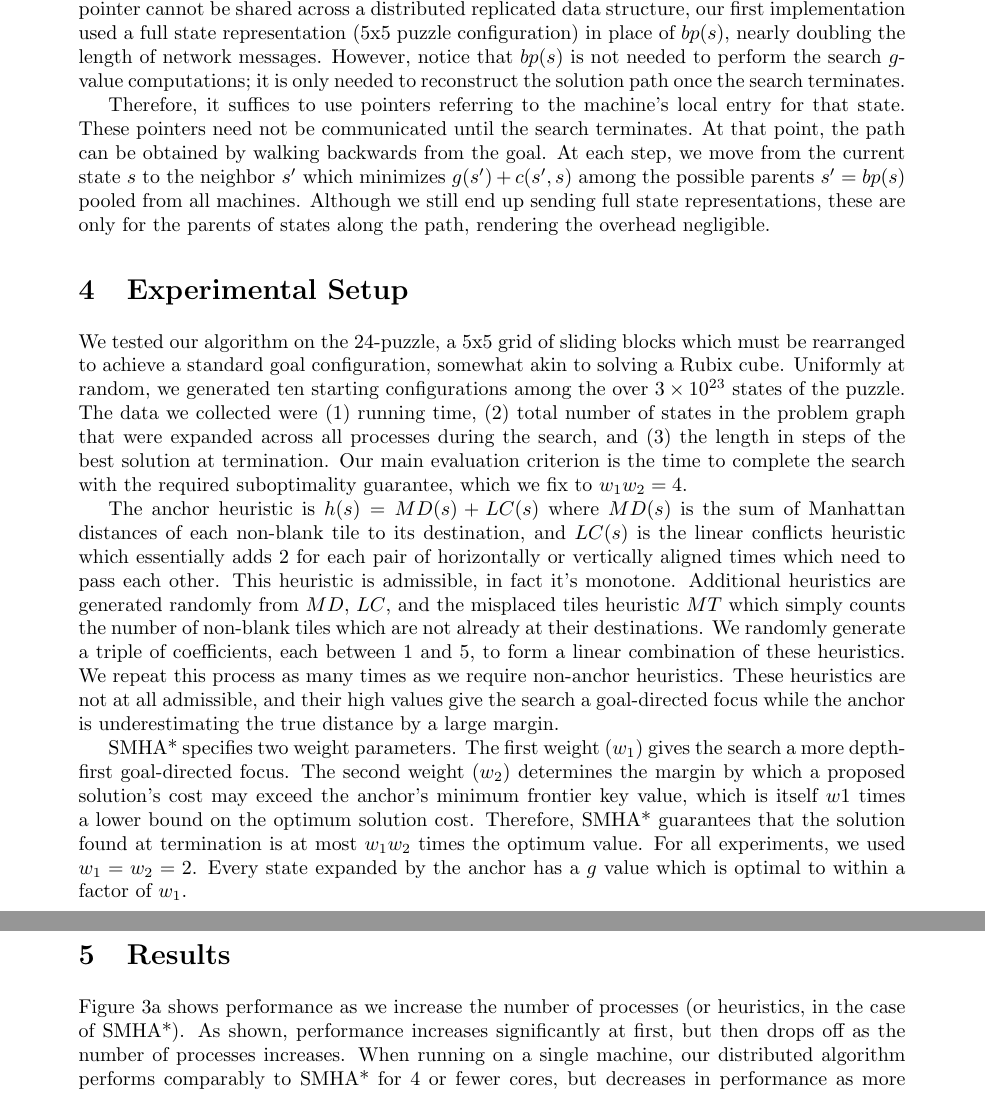
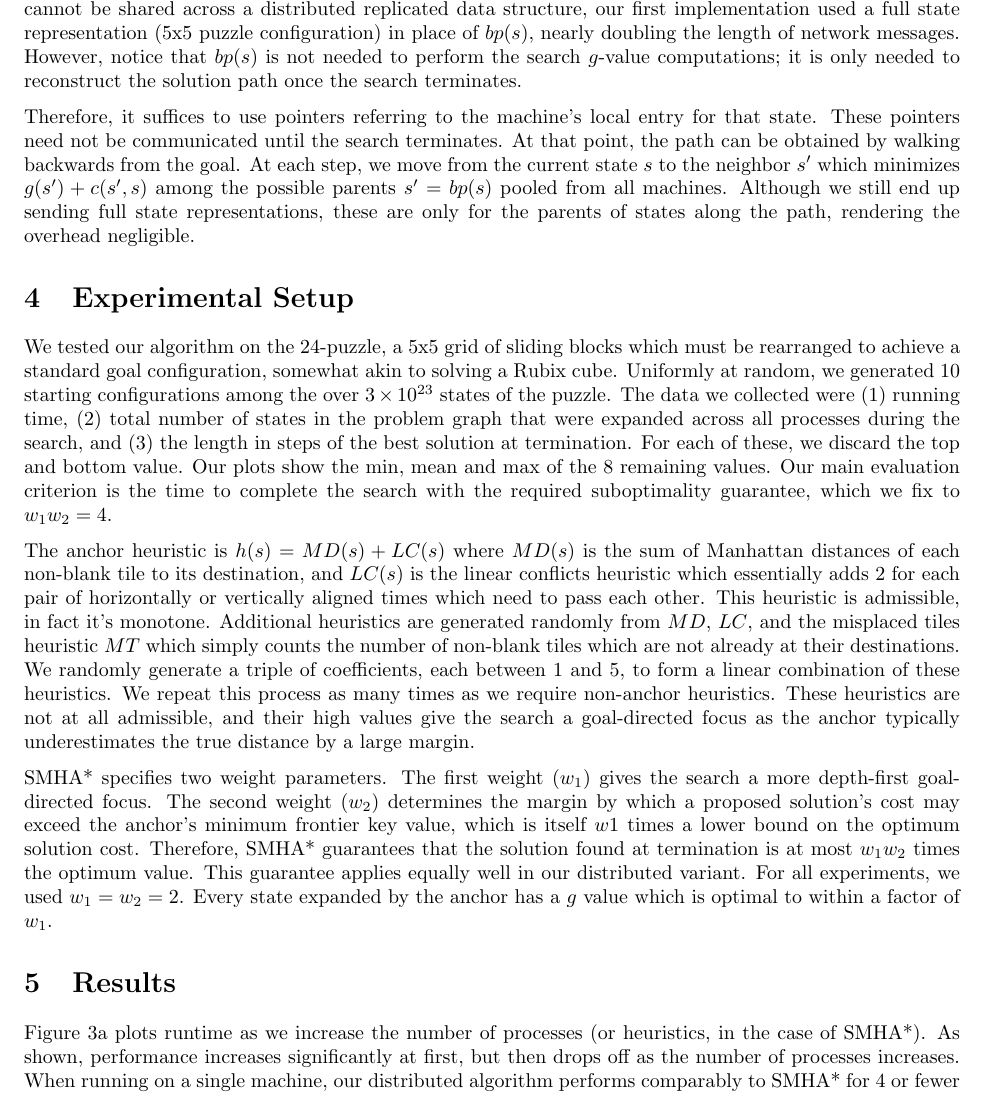
Before and after one commit to yuzinakamura/hamstar, a LaTeX paper (paper.tex): two parts of pages 5 and 6 of 8 before the commit and part of page 5 of 8 after it, the two joined at a grey line, cut so that both start at the same text. Compiled offline with pdfLaTeX.

```diff
--- a/paper.tex
+++ b/paper.tex
@@ -1,4 +1,4 @@
-\documentclass[11pt]{article}
+\documentclass{article}
 
 \usepackage{fullpage}
 \usepackage{titlesec}
@@ -99,17 +101,15 @@
 
 \section{Experimental Setup}
 
-We tested our algorithm on the 24-puzzle, a 5x5 grid of sliding blocks which must be rearranged to achieve a standard goal configuration, somewhat akin to solving a Rubix cube. Uniformly at random, we generated ten starting configurations among the over $3\times 10^{23}$ states of the puzzle. The data we collected were (1) running time, (2) total number of states in the problem graph that were expanded across all processes during the search, and (3) the length in steps of the best solution at termination. Our main evaluation criterion is the time to complete the search with the required suboptimality guarantee, which we fix to $w_1 w_2 = 4$.
+We tested our algorithm on the 24-puzzle, a 5x5 grid of sliding blocks which must be rearranged to achieve a standard goal configuration, somewhat akin to solving a Rubix cube. Uniformly at random, we generated 10 starting configurations among the over $3\times 10^{23}$ states of the puzzle. The data we collected were (1) running time, (2) total number of states in the problem graph that were expanded across all processes during the search, and (3) the length in steps of the best solution at termination. For each of these, we discard the top and bottom value. Our plots show the min, mean and max of the 8 remaining values. Our main evaluation criterion is the time to complete the search with the required suboptimality guarantee, which we fix to $w_1 w_2 = 4$.
 
-The anchor heuristic is $h(s) = MD(s) + LC(s)$ where $MD(s)$ is the sum of Manhattan distances of each non-blank tile to its destination, and $LC(s)$ is the linear conflicts heuristic which essentially adds 2 for each pair of horizontally or vertically aligned times which need to pass each other. This heuristic is admissible, in fact it's monotone. Additional heuristics are generated randomly from $MD$, $LC$, and the misplaced tiles heuristic $MT$ which simply counts the number of non-blank tiles which are not already at their destinations. We randomly generate a triple of coefficients, each between 1 and 5, to form a linear combination of these heuristics. We repeat this process as many times as we require non-anchor heuristics. These heuristics are not at all admissible, and their high values give the search a goal-directed focus while the anchor is underestimating the true distance by a large margin.
+The anchor heuristic is $h(s) = MD(s) + LC(s)$ where $MD(s)$ is the sum of Manhattan distances of each non-blank tile to its destination, and $LC(s)$ is the linear conflicts heuristic which essentially adds 2 for each pair of horizontally or vertically aligned times which need to pass each other. This heuristic is admissible, in fact it's monotone. Additional heuristics are generated randomly from $MD$, $LC$, and the misplaced tiles heuristic $MT$ which simply counts the number of non-blank tiles which are not already at their destinations. We randomly generate a triple of coefficients, each between 1 and 5, to form a linear combination of these heuristics. We repeat this process as many times as we require non-anchor heuristics. These heuristics are not at all admissible, and their high values give the search a goal-directed focus as the anchor typically underestimates the true distance by a large margin.
 
-% TODO: Talk about what we varied for the tests. Frequency of communication, effect of adding more heuristics, effect of adding more machines (maybe we want a graph that compares the effect of adding more heuristics on the same machine vs. adding more heuristics by using more machines), and comparison to single thread/round robing running time
-
-SMHA* specifies two weight parameters. The first weight ($w_1$) gives the search a more depth-first goal-directed focus. The second weight ($w_2$) determines the margin by which a proposed solution's cost may exceed the anchor's minimum frontier key value, which is itself $w1$ times a lower bound on the optimum solution cost. Therefore, SMHA* guarantees that the solution found at termination is at most $w_1 w_2$ times the optimum value. For all experiments, we used $w_1 = w_2 = 2$. Every state expanded by the anchor has a $g$ value which is optimal to within a factor of $w_1$.
+SMHA* specifies two weight parameters. The first weight ($w_1$) gives the search a more depth-first goal-directed focus. The second weight ($w_2$) determines the margin by which a proposed solution's cost may exceed the anchor's minimum frontier key value, which is itself $w1$ times a lower bound on the optimum solution cost. Therefore, SMHA* guarantees that the solution found at termination is at most $w_1 w_2$ times the optimum value. This guarantee applies equally well in our distributed variant. For all experiments, we used $w_1 = w_2 = 2$. Every state expanded by the anchor has a $g$ value which is optimal to within a factor of $w_1$.
 
 \section{Results}
 
-Figure \ref{fig1} shows performance as we increase the number of processes (or heuristics, in the case of SMHA*). As shown, performance increases significantly at first, but then drops off as the number of processes increases. When running on a single machine, our distributed algorithm performs comparably to SMHA* for 4 or fewer cores, but decreases in performance as more processes are added.
+Figure \ref{fig1} plots runtime as we increase the number of processes (or heuristics, in the case of SMHA*). As shown, performance increases significantly at first, but then drops off as the number of processes increases. When running on a single machine, our distributed algorithm performs comparably to SMHA* for 4 or fewer cores, but decreases in performance as more processes are added.
 
 There are a number of likely explanations for this. First, the initial performance increase is largely a result of adding a heuristic with a greedier bias, typically finding a slightly less optimal path more quickly. Indeed, figure \ref{fig2} shows that the solution length increases considerably after adding just one non-anchor process. However, it is worth noting that our criterion is specifically to find a path whose cost is within the specified multiple (in our case, 4) of the optimum. Crucially, the combination of monotone and inadmissible search is able to guarantee the near-optimality of the solution; thus, the slightly longer path is viewed as an equally valid solution. The additional heuristics provide more variety in the search, making it more likely for at least one of them (or some combination) to succeed in finding a good path. The drop in performance as more processes are added appears to be due to the increased communication cost of using a broadcast communication system. All processes must pause for this, and some might be slow in calling the broadcast command. Moreover, as more processes are added, the anchor receives more states that it must sift through, and the following message that it broadcasts increases in size as well. Thus, it appears that after a sufficiently diverse group of heuristics is added, the added communication cost of additional heuristics outweighs the benefits. These communication costs are analyzed in more detail later in this section and are displayed in figure \ref{fig5}.
 
```
Also changed, not shown: paper.pdf (added), paper.tex (23 more changed lines).
